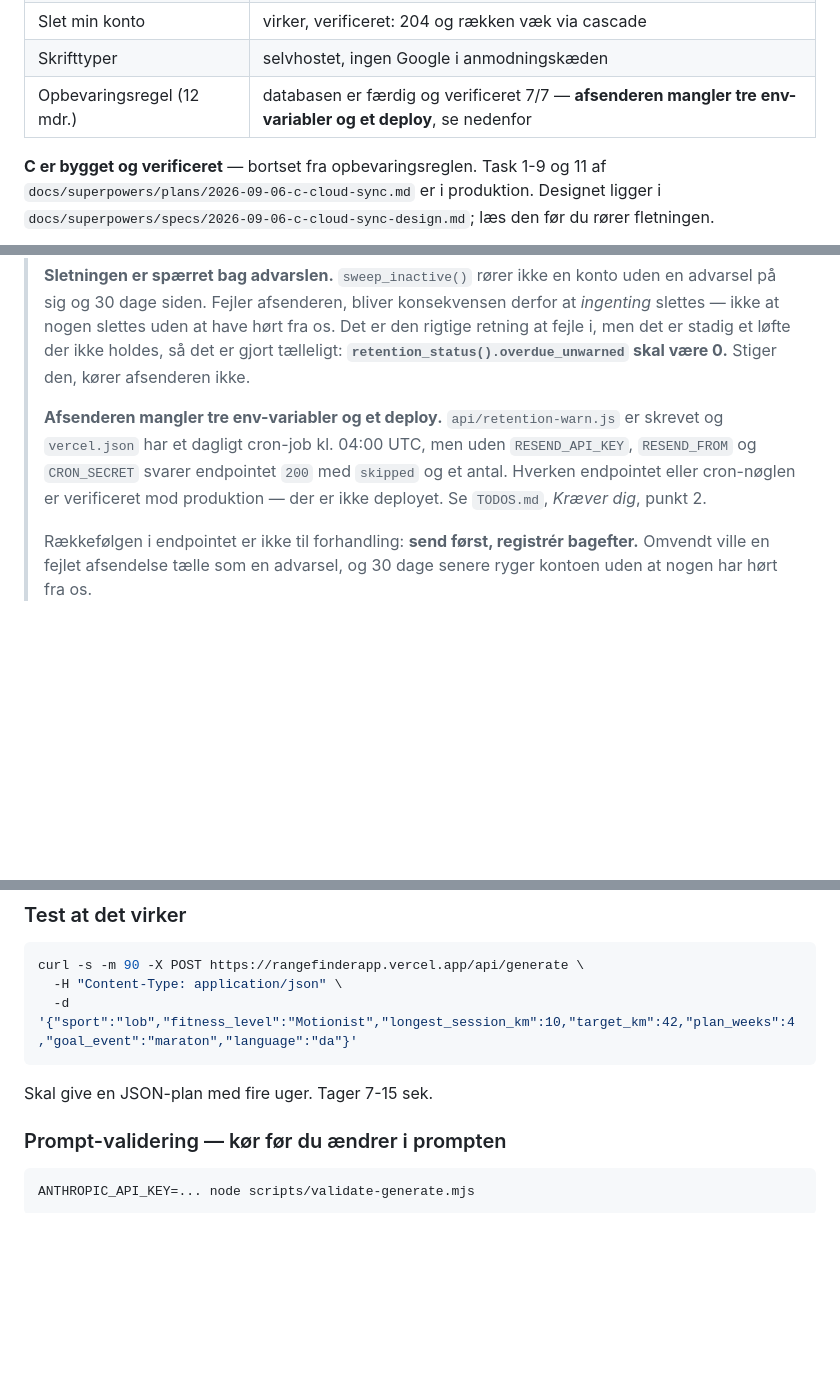
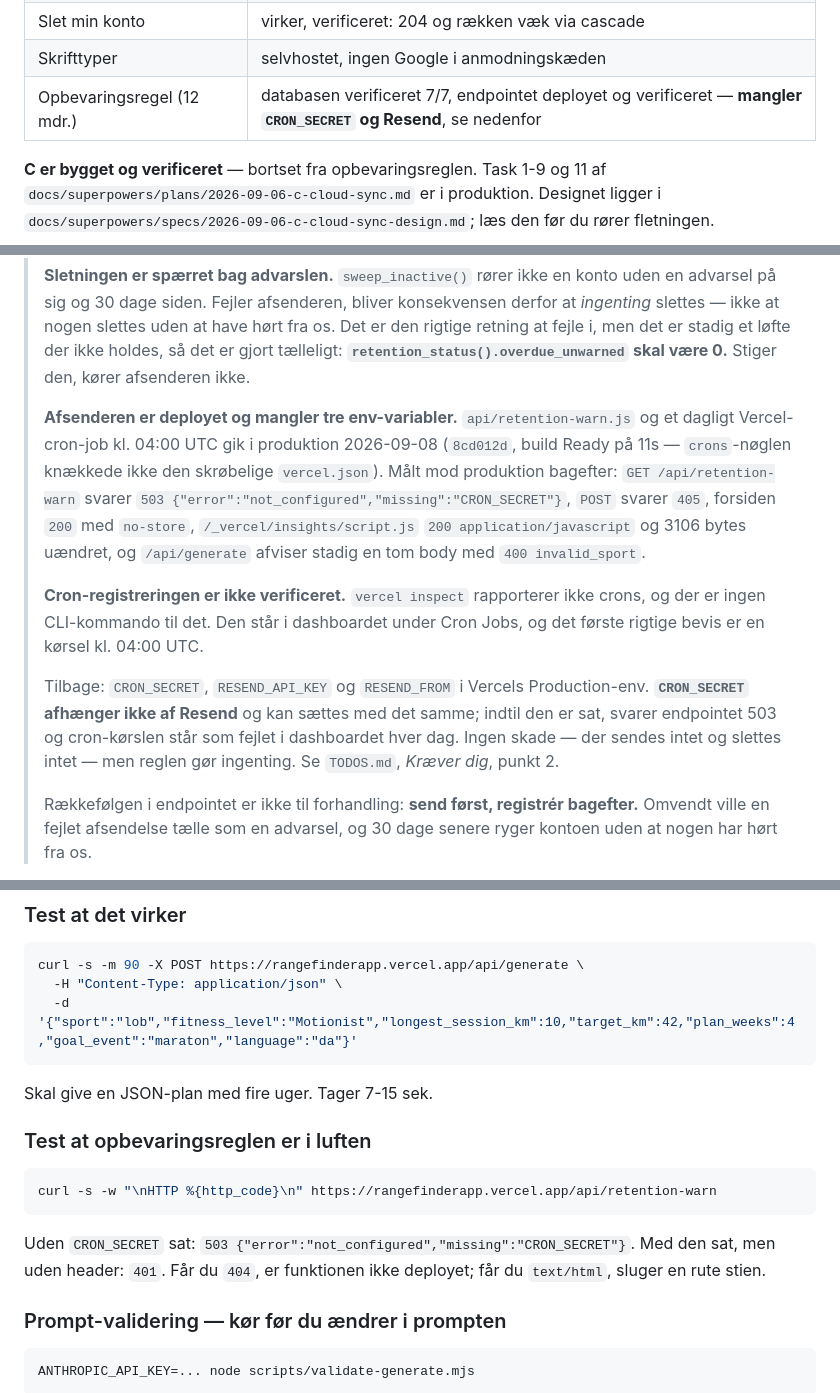
Before and after one commit to jcskoedt/range-finder, a Markdown page: HANDOFF.md, 3 parts joined by grey strips. Rendered like a GitHub page; blank space fills up the shorter version.

````diff
--- a/HANDOFF.md
+++ b/HANDOFF.md
@@ -27,7 +27,7 @@ En træningsplan-app til cykling, løb og svømning. Brugeren angiver sport, må
 | Privatlivspolitik | live på `/privacy`, med rigtige selskabsoplysninger |
 | Slet min konto | virker, verificeret: 204 og rækken væk via cascade |
 | Skrifttyper | selvhostet, ingen Google i anmodningskæden |
-| Opbevaringsregel (12 mdr.) | databasen er færdig og verificeret 7/7 — **afsenderen mangler tre env-variabler og et deploy**, se nedenfor |
+| Opbevaringsregel (12 mdr.) | databasen verificeret 7/7, endpointet deployet og verificeret — **mangler `CRON_SECRET` og Resend**, se nedenfor |
 
 **C er bygget og verificeret** — bortset fra opbevaringsreglen. Task 1-9 og 11 af `docs/superpowers/plans/2026-09-06-c-cloud-sync.md` er i produktion. Designet ligger i `docs/superpowers/specs/2026-09-06-c-cloud-sync-design.md`; læs den før du rører fletningen.
 
@@ -37,7 +37,11 @@ En træningsplan-app til cykling, løb og svømning. Brugeren angiver sport, må
 >
 > **Sletningen er spærret bag advarslen.** `sweep_inactive()` rører ikke en konto uden en advarsel på sig og 30 dage siden. Fejler afsenderen, bliver konsekvensen derfor at *ingenting* slettes — ikke at nogen slettes uden at have hørt fra os. Det er den rigtige retning at fejle i, men det er stadig et løfte der ikke holdes, så det er gjort tælleligt: **`retention_status().overdue_unwarned` skal være 0.** Stiger den, kører afsenderen ikke.
 >
-> **Afsenderen mangler tre env-variabler og et deploy.** `api/retention-warn.js` er skrevet og `vercel.json` har et dagligt cron-job kl. 04:00 UTC, men uden `RESEND_API_KEY`, `RESEND_FROM` og `CRON_SECRET` svarer endpointet `200` med `skipped` og et antal. Hverken endpointet eller cron-nøglen er verificeret mod produktion — der er ikke deployet. Se `TODOS.md`, *Kræver dig*, punkt 2.
+> **Afsenderen er deployet og mangler tre env-variabler.** `api/retention-warn.js` og et dagligt Vercel-cron-job kl. 04:00 UTC gik i produktion 2026-09-08 (`8cd012d`, build Ready på 11s — `crons`-nøglen knækkede ikke den skrøbelige `vercel.json`). Målt mod produktion bagefter: `GET /api/retention-warn` svarer `503 {"error":"not_configured","missing":"CRON_SECRET"}`, `POST` svarer `405`, forsiden `200` med `no-store`, `/_vercel/insights/script.js` `200 application/javascript` og 3106 bytes uændret, og `/api/generate` afviser stadig en tom body med `400 invalid_sport`.
+>
+> **Cron-registreringen er ikke verificeret.** `vercel inspect` rapporterer ikke crons, og der er ingen CLI-kommando til det. Den står i dashboardet under Cron Jobs, og det første rigtige bevis er en kørsel kl. 04:00 UTC.
+>
+> Tilbage: `CRON_SECRET`, `RESEND_API_KEY` og `RESEND_FROM` i Vercels Production-env. **`CRON_SECRET` afhænger ikke af Resend** og kan sættes med det samme; indtil den er sat, svarer endpointet 503 og cron-kørslen står som fejlet i dashboardet hver dag. Ingen skade — der sendes intet og slettes intet — men reglen gør ingenting. Se `TODOS.md`, *Kræver dig*, punkt 2.
 >
 > Rækkefølgen i endpointet er ikke til forhandling: **send først, registrér bagefter.** Omvendt ville en fejlet afsendelse tælle som en advarsel, og 30 dage senere ryger kontoen uden at nogen har hørt fra os.
 
@@ -68,6 +72,12 @@ curl -s -m 90 -X POST https://rangefinderapp.vercel.app/api/generate \
   -d '{"sport":"lob","fitness_level":"Motionist","longest_session_km":10,"target_km":42,"plan_weeks":4,"goal_event":"maraton","language":"da"}'
 ```
 Skal give en JSON-plan med fire uger. Tager 7-15 sek.
+
+### Test at opbevaringsreglen er i luften
+```bash
+curl -s -w "\nHTTP %{http_code}\n" https://rangefinderapp.vercel.app/api/retention-warn
+```
+Uden `CRON_SECRET` sat: `503 {"error":"not_configured","missing":"CRON_SECRET"}`. Med den sat, men uden header: `401`. Får du `404`, er funktionen ikke deployet; får du `text/html`, sluger en rute stien.
 
 ### Prompt-validering — kør før du ændrer i prompten
 ```bash
````
Also changed, not shown: other parts of HANDOFF.md (+1 -1 lines), TODOS.md (+5 -3 lines).
